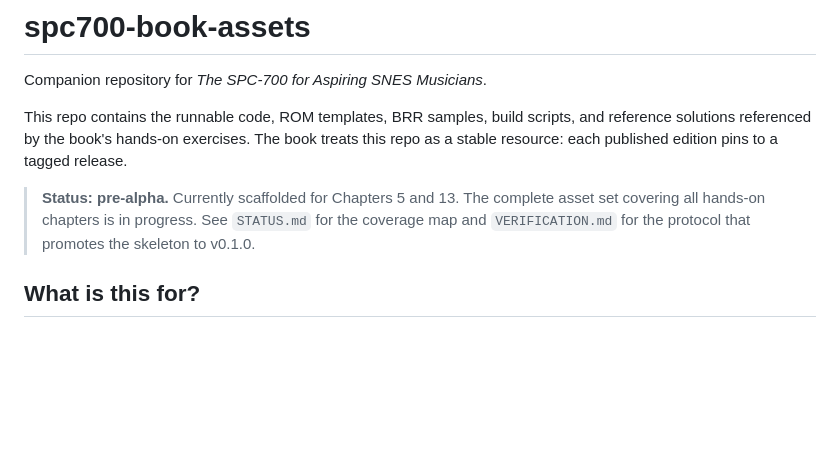
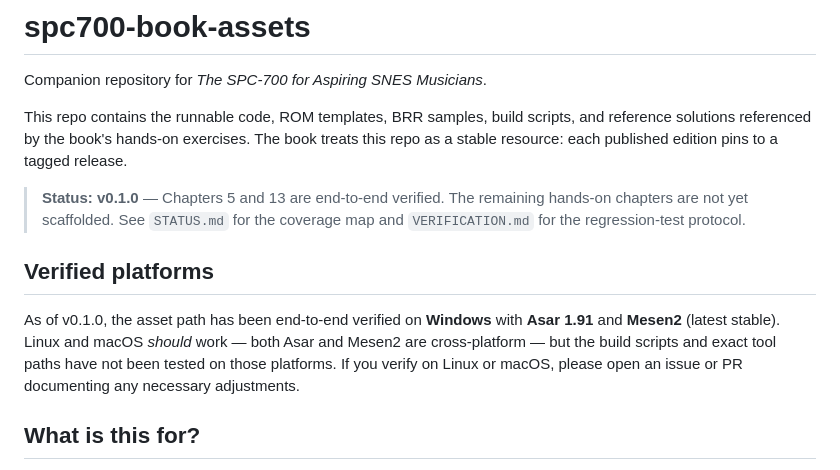
Before and after one commit to spencer2718/spc700-book, a Markdown page: assets/README.md, the part around the change. GitHub-like rendering; blank space fills up the shorter version.

Commit message:
Pass 5: add Windows-first verified-platforms framing
README.md gets a "Verified platforms" subsection right after the
status callout (and the status callout itself is updated from
"pre-alpha" to v0.1.0); INSTALL.md gets the same callout as a
blockquote near the top, before the platform-specific install
sections.

Both notes spell out the same point: the verified path is Windows
+ Asar 1.91 + Mesen2 (latest stable). Linux and macOS should work
since both tools are cross-platform, but the build scripts and
exact tool paths haven't been exercised there. Readers on those
platforms are invited to file findings as issues or PRs.

Co-Authored-By: Claude Opus 4.7 (1M context) <noreply@anthropic.com>

```diff
--- a/assets/README.md
+++ b/assets/README.md
@@ -7,10 +7,20 @@ build scripts, and reference solutions referenced by the book's
 hands-on exercises. The book treats this repo as a stable resource:
 each published edition pins to a tagged release.
 
-> **Status: pre-alpha.** Currently scaffolded for Chapters 5 and 13.
-> The complete asset set covering all hands-on chapters is in
-> progress. See `STATUS.md` for the coverage map and `VERIFICATION.md`
-> for the protocol that promotes the skeleton to v0.1.0.
+> **Status: v0.1.0** — Chapters 5 and 13 are end-to-end verified.
+> The remaining hands-on chapters are not yet scaffolded. See
+> `STATUS.md` for the coverage map and `VERIFICATION.md` for the
+> regression-test protocol.
+
+## Verified platforms
+
+As of v0.1.0, the asset path has been end-to-end verified on
+**Windows** with **Asar 1.91** and **Mesen2** (latest stable).
+Linux and macOS *should* work — both Asar and Mesen2 are
+cross-platform — but the build scripts and exact tool paths have
+not been tested on those platforms. If you verify on Linux or
+macOS, please open an issue or PR documenting any necessary
+adjustments.
 
 ## What is this for?
 
```
Also changed, not shown: assets/docs/INSTALL.md (+8 -0 lines).
